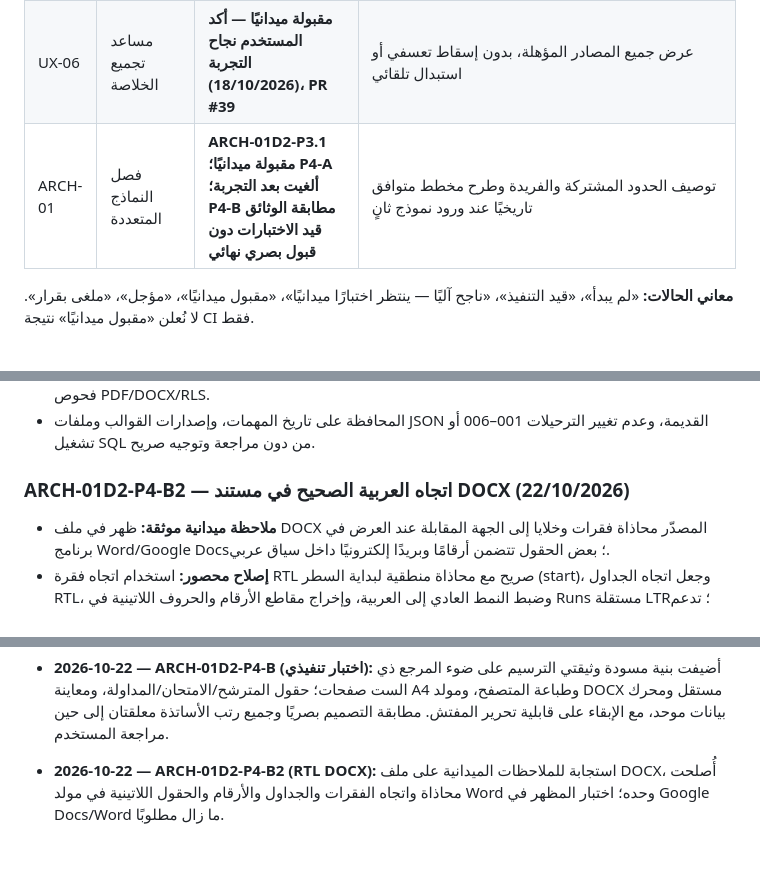
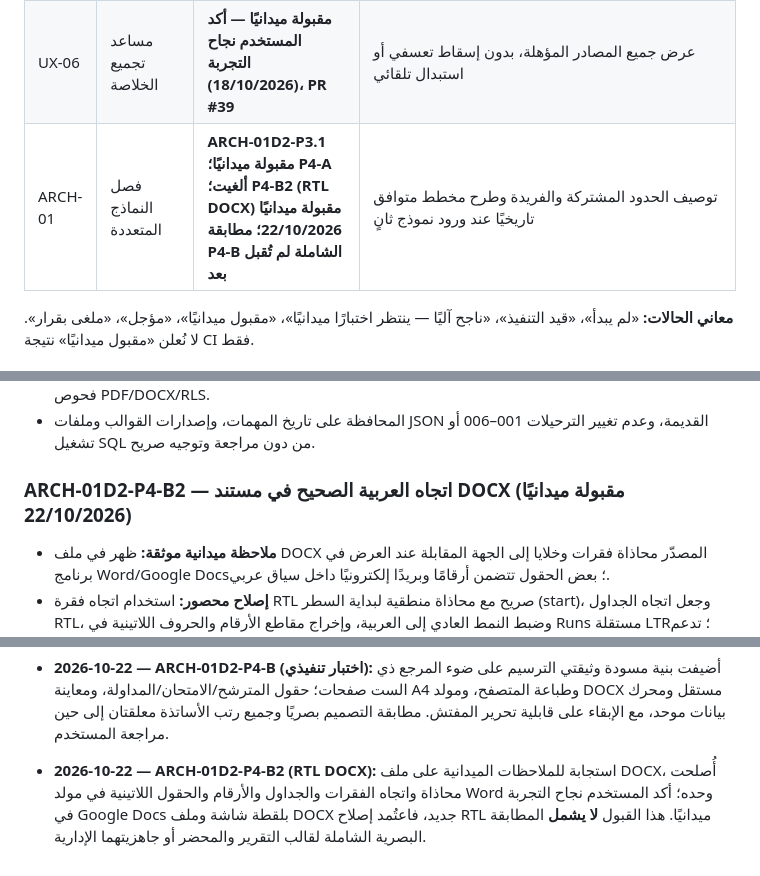
Before and after one commit to scientifica007/Official_report_template_03, a Markdown page: docs/PRODUCT_ROADMAP.md, 3 parts joined by grey strips. Rendered like a GitHub page.

```diff
--- a/docs/PRODUCT_ROADMAP.md
+++ b/docs/PRODUCT_ROADMAP.md
@@ -22,7 +22,7 @@
 | UX-04 | إملاء صوتي اختياري | **UX-04.1 مقبولة ميدانيًا — أكد المستخدم نجاح الحاسوب والهاتف (18/10/2026)، PR #37** | تحقق المتصفح والخصوصية، مراجعة النص قبل إضافته، وتعطل تدريجي آمن |
 | UX-05 | عبارات وقوالب تحرير | **مقبولة ميدانيًا — الحاسوب والهاتف (تأكيد المستخدم 18/10/2026)، PR #38** | إدراج اختياري قابل للتعديل؛ لا حقائق ولا أحكام ميدانية مصطنعة |
 | UX-06 | مساعد تجميع الخلاصة | **مقبولة ميدانيًا — أكد المستخدم نجاح التجربة (18/10/2026)، PR #39** | عرض جميع المصادر المؤهلة، بدون إسقاط تعسفي أو استبدال تلقائي |
-| ARCH-01 | فصل النماذج المتعددة | **ARCH-01D2-P3.1 مقبولة ميدانيًا؛ P4-A ألغيت بعد التجربة؛ P4-B مطابقة الوثائق قيد الاختبارات دون قبول بصري نهائي** | توصيف الحدود المشتركة والفريدة وطرح مخطط متوافق تاريخيًا عند ورود نموذج ثانٍ |
+| ARCH-01 | فصل النماذج المتعددة | **ARCH-01D2-P3.1 مقبولة ميدانيًا؛ P4-A ألغيت؛ P4-B2 (RTL DOCX) مقبولة ميدانيًا 22/10/2026؛ مطابقة P4-B الشاملة لم تُقبل بعد** | توصيف الحدود المشتركة والفريدة وطرح مخطط متوافق تاريخيًا عند ورود نموذج ثانٍ |
 
 **معاني الحالات:** «لم يبدأ»، «قيد التنفيذ»، «ناجح آليًا — ينتظر اختبارًا ميدانيًا»، «مقبول ميدانيًا»، «مؤجل»، «ملغى بقرار». لا نُعلن «مقبول ميدانيًا» نتيجة CI فقط.
 
@@ -69,7 +69,7 @@
 - لا تبدأ ترحيلات الإنتاج أو إضافة القالب الثاني إلى المهمات قبل اعتماد المواصفات وتجربة محلية معزولة واجتياز فحوص PDF/DOCX/RLS.
 - المحافظة على تاريخ المهمات، وإصدارات القوالب وملفات JSON القديمة، وعدم تغيير الترحيلات 001–006 أو تشغيل SQL من دون مراجعة وتوجيه صريح.
 
-### ARCH-01D2-P4-B2 — اتجاه العربية الصحيح في مستند DOCX (22/10/2026)
+### ARCH-01D2-P4-B2 — اتجاه العربية الصحيح في مستند DOCX (مقبولة ميدانيًا 22/10/2026)
 - **ملاحظة ميدانية موثقة:** ظهر في ملف DOCX المصدّر محاذاة فقرات وخلايا إلى الجهة المقابلة عند العرض في برنامج Word/Google Docs؛ بعض الحقول تتضمن أرقامًا وبريدًا إلكترونيًا داخل سياق عربي.
 - **إصلاح محصور:** استخدام اتجاه فقرة RTL صريح مع محاذاة منطقية لبداية السطر (start)، وجعل اتجاه الجداول RTL، وضبط النمط العادي إلى العربية، وإخراج مقاطع الأرقام والحروف اللاتينية في Runs مستقلة LTR؛ تدعم هذه الطريقة تحرير الفقرات العربية في معالجات النصوص.
 - **حماية ما سبق:** لا تغييرات على محرك الحساب أو القوالب المرجعية أو JSON أو معاينة PDF أو نموذج 03 أو Supabase. اختبارات آلية للاتجاه والبيانات؛ قبول المستخدم الميداني لمظهر Word/Google Docs لم يحسم بعد.
@@ -229,4 +229,4 @@
 
 - **2026-10-22 — ARCH-01D2-P4-B (اختبار تنفيذي):** أضيفت بنية مسودة وثيقتي الترسيم على ضوء المرجع ذي الست صفحات؛ حقول المترشح/الامتحان/المداولة، ومعاينة A4 وطباعة المتصفح، ومولد DOCX مستقل ومحرك بيانات موحد، مع الإبقاء على قابلية تحرير المفتش. مطابقة التصميم بصريًا وجميع رتب الأساتذة معلقتان إلى حين مراجعة المستخدم.
 
-- **2026-10-22 — ARCH-01D2-P4-B2 (RTL DOCX):** استجابة للملاحظات الميدانية على ملف DOCX، أُصلحت محاذاة واتجاه الفقرات والجداول والأرقام والحقول اللاتينية في مولد Word وحده؛ اختبار المظهر في Google Docs/Word ما زال مطلوبًا.
+- **2026-10-22 — ARCH-01D2-P4-B2 (RTL DOCX):** استجابة للملاحظات الميدانية على ملف DOCX، أُصلحت محاذاة واتجاه الفقرات والجداول والأرقام والحقول اللاتينية في مولد Word وحده؛ أكد المستخدم نجاح التجربة في Google Docs بلقطة شاشة وملف DOCX جديد، فاعتُمد إصلاح RTL ميدانيًا. هذا القبول **لا يشمل** المطابقة البصرية الشاملة لقالب التقرير والمحضر أو جاهزيتهما الإدارية.
```
Also changed, not shown: prototypes/titularisation-committee/README.md (+1 -1 lines).
